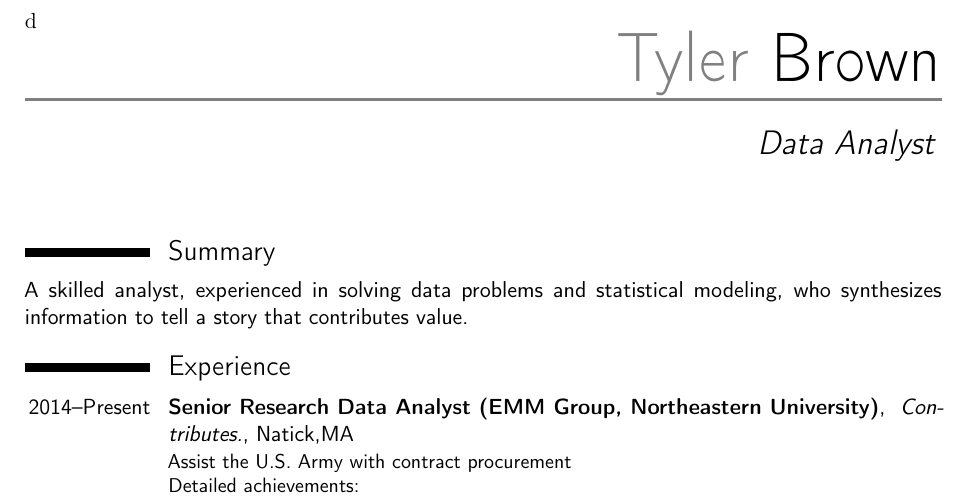
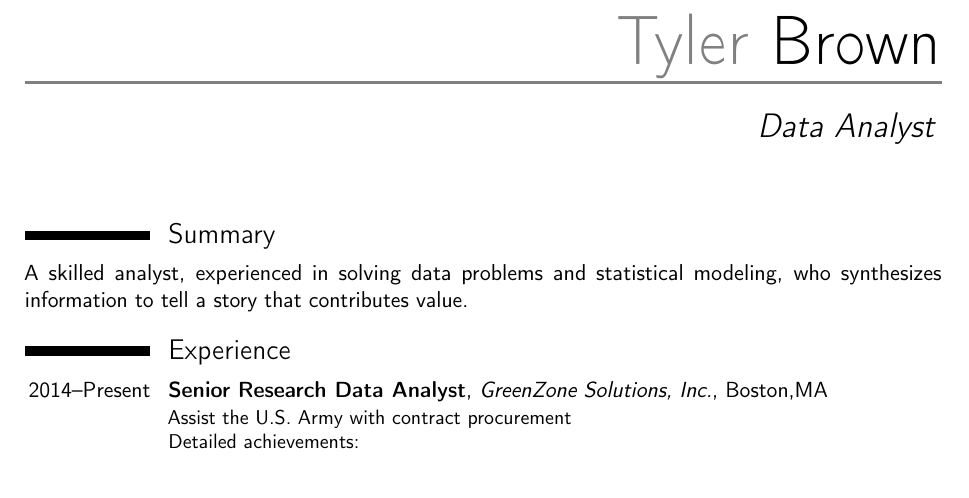
Before and after one commit to thedemonbaca/Smaller-Projects, a LaTeX CV (resume/document.tex): part of the page, cut at the place of the change. Compiled offline with pdfLaTeX.

```diff
--- a/resume/document.tex
+++ b/resume/document.tex
@@ -28,7 +28,7 @@
 \title{Data Analyst}
 \address{349 Linwood Ave}{Newton, MA 02460}
 \phone[cell]{+1~(603)~321~3097}
-\email{tylers.pile@gmail.com}  d
+\email{tylers.pile@gmail.com}
 \social[github]{tbonza}
 
 \begin{document}
@@ -40,8 +40,8 @@
   modeling, who synthesizes information to tell a story that contributes
   value.}
 \section{Experience}
-\cventry{2014--Present}{Senior Research Data Analyst (EMM Group, Northeastern University)}{
-Contributes.}{Natick,MA}{}{Assist the U.S. Army with contract procurement\newline{}%
+\cventry{2014--Present}{Senior Research Data Analyst}{GreenZone Solutions,
+Inc.}{Boston,MA}{}{Assist the U.S. Army with contract procurement\newline{}%
 Detailed achievements:%
 \begin{itemize}%
 \item SQL database skills
```
Also changed, not shown: resume/document.pdf, 3 other files.
